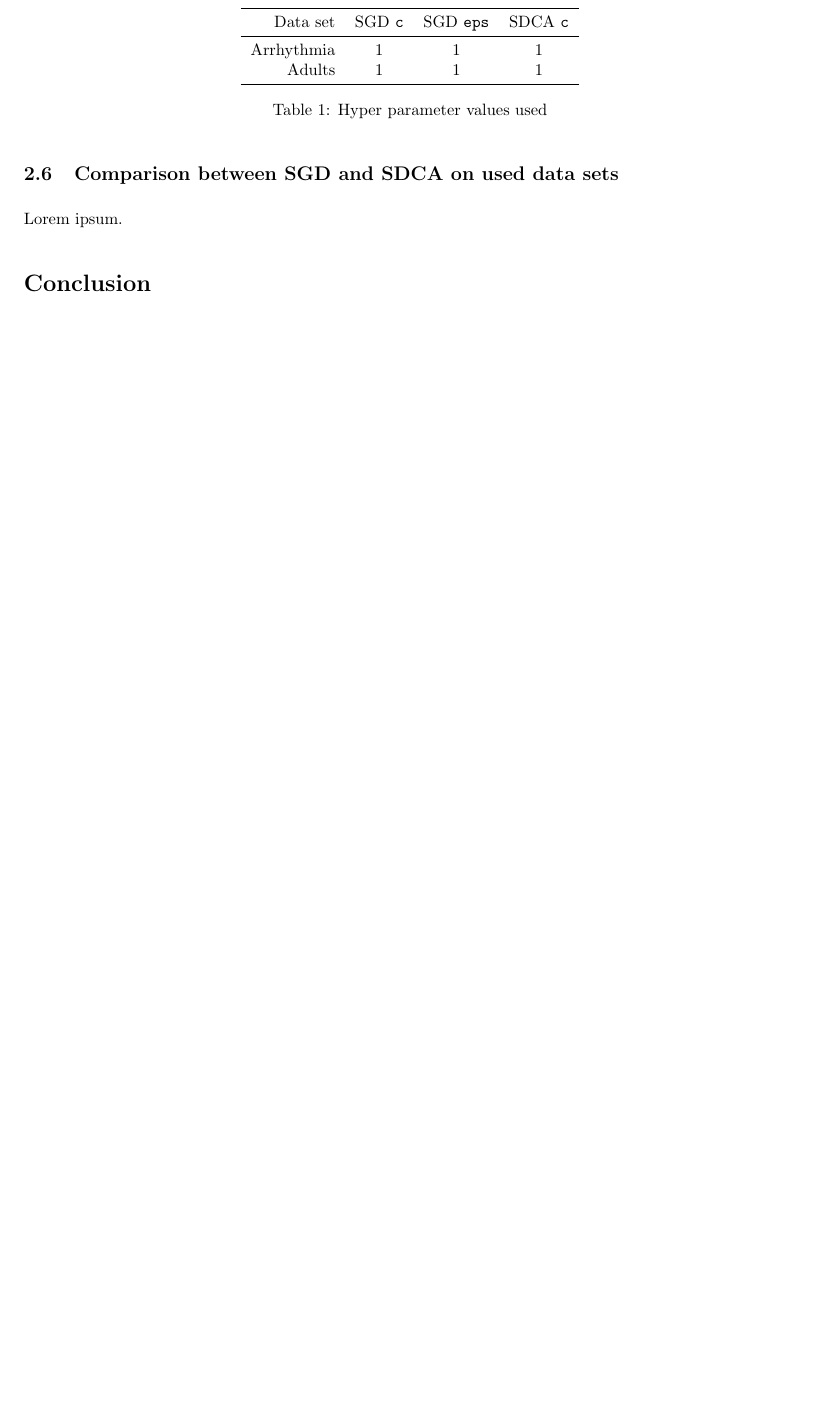
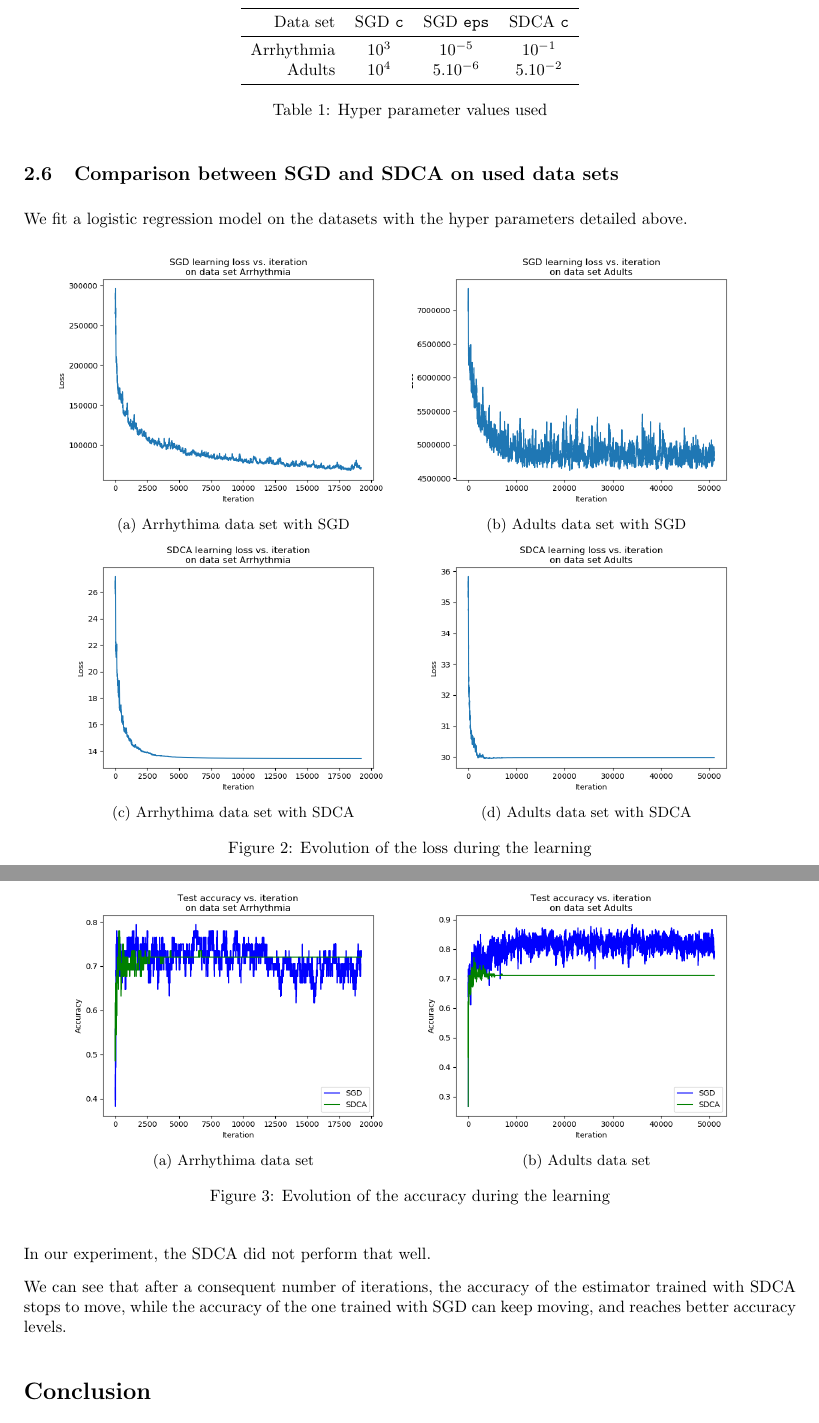
Before and after one commit to GuillaumeDesforges/enpc-malap-project-sdca, a LaTeX document (doc/rapport/rapport.tex): part of page 7 of 8 before the commit and two parts of pages 7 and 8 of 9 after it, the two joined at a grey line, cut so that both start at the same text, the shorter picture padded with empty space. Compiled offline with pdfLaTeX.

Commit message:
rapport + merge

```diff
--- a/doc/rapport/rapport.tex
+++ b/doc/rapport/rapport.tex
@@ -339,8 +345,8 @@ We selected the hyper parameters values :
 		\toprule
 		Data set & SGD \texttt{c} & SGD \texttt{eps} & SDCA \texttt{c}\\
 		\midrule
-		Arrhythmia & 1 & 1 & 1\\
-		Adults & 1 & 1 & 1\\
+		Arrhythmia & $10^3$ & $10^{-5}$ & $10^{-1}$\\
+		Adults     & $10^4$ & $5.10^{-6}$ & $5.10^{-2}$\\
 		\bottomrule
 	\end{tabular}
 	\caption{Hyper parameter values used}
@@ -348,8 +354,47 @@ We selected the hyper parameters values :
 
 \subsection{Comparison between SGD and SDCA on used data sets}
 
-Lorem ipsum.
+We fit a logistic regression model on the datasets with the hyper parameters detailed above.
 
+\begin{figure}[H]
+	\centering
+	\begin{subfigure}[t]{0.45\linewidth}
+		\includegraphics[width=\linewidth]{figs/loss/arrhythmia_sgd.png}
+		\caption{Arrhythima data set with SGD}
+	\end{subfigure}
+	\begin{subfigure}[t]{0.45\linewidth}
+		\includegraphics[width=\linewidth]{figs/loss/adults_sgd.png}
+		\caption{Adults data set with SGD}
+	\end{subfigure}
+
+	\begin{subfigure}[t]{0.45\linewidth}
+		\includegraphics[width=\linewidth]{figs/loss/arrhythmia_sdca.png}
+		\caption{Arrhythima data set with SDCA}
+	\end{subfigure}
+	\begin{subfigure}[t]{0.45\linewidth}
+		\includegraphics[width=\linewidth]{figs/loss/adults_sdca.png}
+		\caption{Adults data set with SDCA}
+	\end{subfigure}
+
+	\caption{Evolution of the loss during the learning}
+\end{figure}
+
+\begin{figure}[H]
+	\centering
+	\begin{subfigure}[t]{0.45\linewidth}
+		\includegraphics[width=\linewidth]{figs/accuracy/arrhythmia.png}
+		\caption{Arrhythima data set}
+	\end{subfigure}
+	\begin{subfigure}[t]{0.45\linewidth}
+		\includegraphics[width=\linewidth]{figs/accuracy/adults.png}
+		\caption{Adults data set}
+	\end{subfigure}
+	\caption{Evolution of the accuracy during the learning}
+\end{figure}
+
+In our experiment, the SDCA did not perform that well.
+
+We can see that after a consequent number of iterations, the accuracy of the estimator trained with SDCA stops to move, while the accuracy of the one trained with SGD can keep moving, and reaches better accuracy levels.
 
 %=================================================================================================
 \section*{Conclusion}
```
Also changed, not shown: doc/rapport/figs/accuracy/adults.png (added), doc/rapport/figs/accuracy/arrhythmia.png (added), doc/rapport/figs/hyperparams/adults_sdca_c.png, doc/rapport/figs/hyperparams/adults_sgd_c.png, doc/rapport/figs/hyperparams/adults_sgd_eps.png (added), doc/rapport/figs/hyperparams/arrhythmia_sdca_c.png (added), doc/rapport/figs/hyperparams/arrhythmia_sgd_c.png (added), doc/rapport/figs/hyperparams/arrhythmia_sgd_eps.png (added), doc/rapport/figs/hyperparams/arrythmia_sdca_c.png (deleted), doc/rapport/figs/hyperparams/arrythmia_sgd_c.png (deleted), doc/rapport/figs/hyperparams/arrythmia_sgd_eps.png (deleted), doc/rapport/figs/learning/SDCA_identity.png (deleted), doc/rapport/figs/learning/SGD_identity.png (deleted), doc/rapport/figs/learning/identity.png (deleted), 7 more files.
